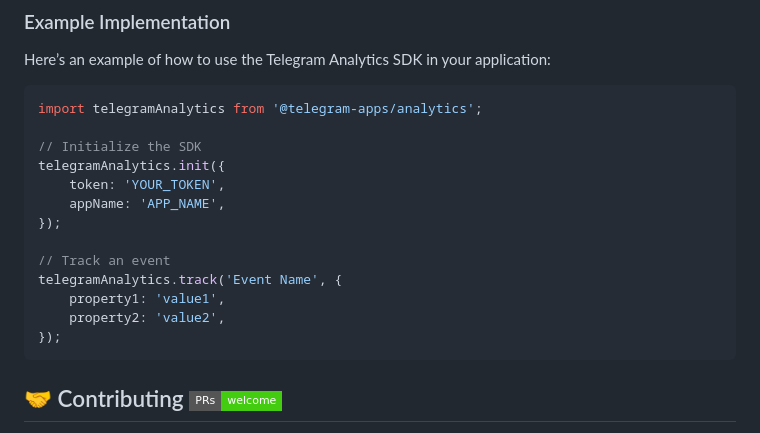
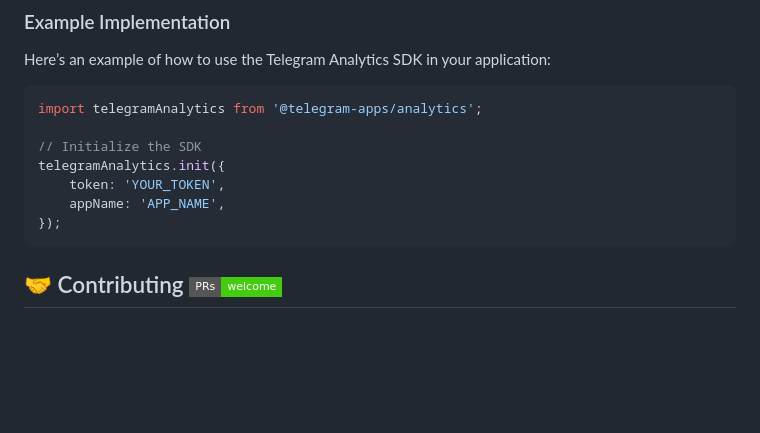
Before and after one commit to Telegram-Mini-Apps/analytics, a Markdown page: README.md, the part around the change. GitHub-like rendering; badges without logos; blank space fills up the shorter version.

````diff
--- a/README.md
+++ b/README.md
@@ -72,12 +72,6 @@ telegramAnalytics.init({
     token: 'YOUR_TOKEN',
     appName: 'APP_NAME',
 });
-
-// Track an event
-telegramAnalytics.track('Event Name', {
-    property1: 'value1',
-    property2: 'value2',
-});
 ```
 
 ## 🤝 Contributing [![PRs Welcome](https://img.shields.io/badge/PRs-welcome-brightgreen.svg?style=flat-square)](http://makeapullrequest.com)
````
